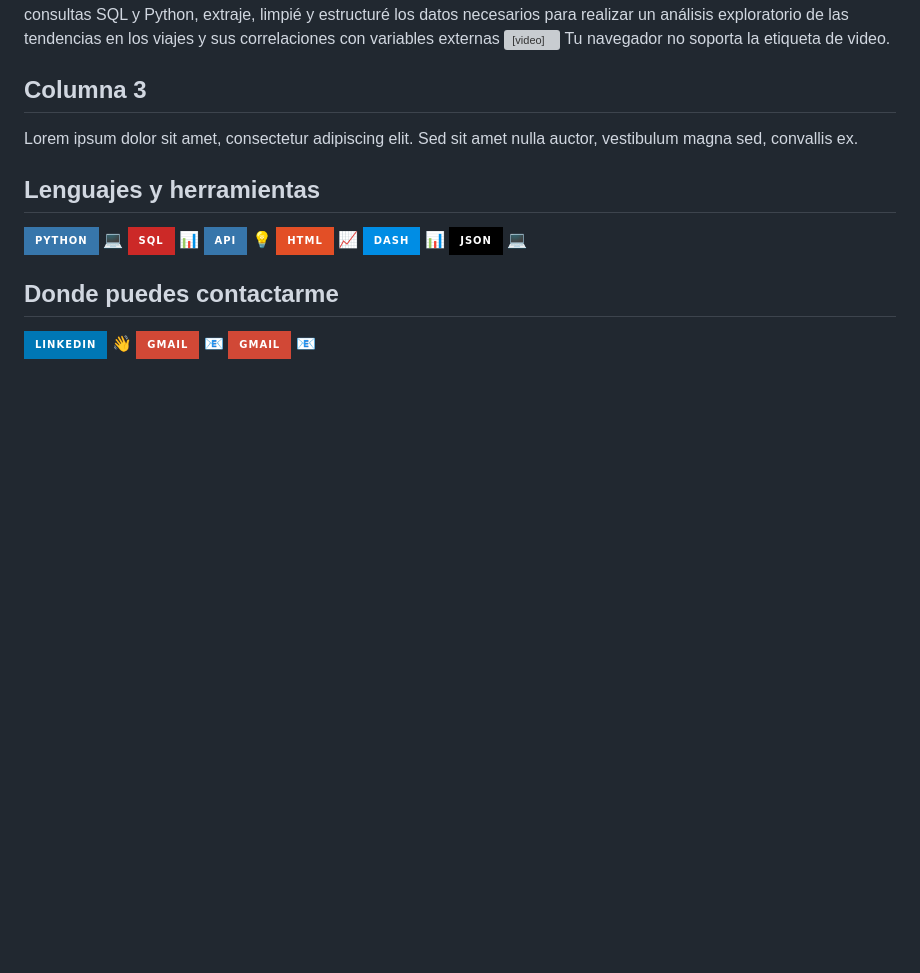
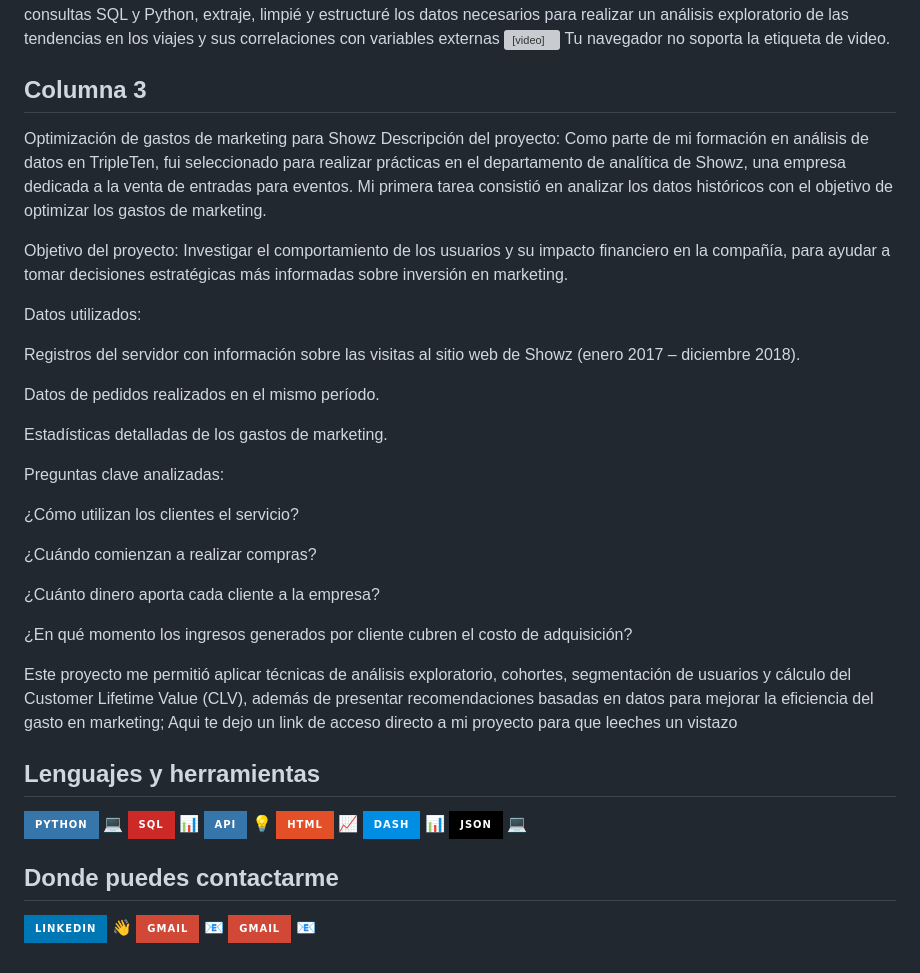
Before and after one commit to andra96silva/andra96silva.github.io, a Markdown page: README.md, the part around the change. GitHub-like rendering; badges without logos; blank space fills up the shorter version; grey boxes are pictures that could not be loaded.

```diff
--- a/README.md
+++ b/README.md
@@ -47,7 +47,32 @@ El proyecto consistió en el procesamiento y análisis de una base de datos comp
   </div>
   <div style="width: 30%;">
     <h2>Columna 3</h2>
-    <p>Lorem ipsum dolor sit amet, consectetur adipiscing elit. Sed sit amet nulla auctor, vestibulum magna sed, convallis ex.</p>
+    <p>Optimización de gastos de marketing para Showz
+Descripción del proyecto:
+Como parte de mi formación en análisis de datos en TripleTen, fui seleccionado para realizar prácticas en el departamento de analítica de Showz, una empresa dedicada a la venta de entradas para eventos. Mi primera tarea consistió en analizar los datos históricos con el objetivo de optimizar los gastos de marketing.
+
+Objetivo del proyecto:
+Investigar el comportamiento de los usuarios y su impacto financiero en la compañía, para ayudar a tomar decisiones estratégicas más informadas sobre inversión en marketing.
+
+Datos utilizados:
+
+Registros del servidor con información sobre las visitas al sitio web de Showz (enero 2017 – diciembre 2018).
+
+Datos de pedidos realizados en el mismo período.
+
+Estadísticas detalladas de los gastos de marketing.
+
+Preguntas clave analizadas:
+
+¿Cómo utilizan los clientes el servicio?
+
+¿Cuándo comienzan a realizar compras?
+
+¿Cuánto dinero aporta cada cliente a la empresa?
+
+¿En qué momento los ingresos generados por cliente cubren el costo de adquisición?
+
+Este proyecto me permitió aplicar técnicas de análisis exploratorio, cohortes, segmentación de usuarios y cálculo del Customer Lifetime Value (CLV), además de presentar recomendaciones basadas en datos para mejorar la eficiencia del gasto en marketing; Aqui te dejo un link de acceso directo a mi proyecto para que leeches un vistazo</p>
   </div>
 </div>
 
```
